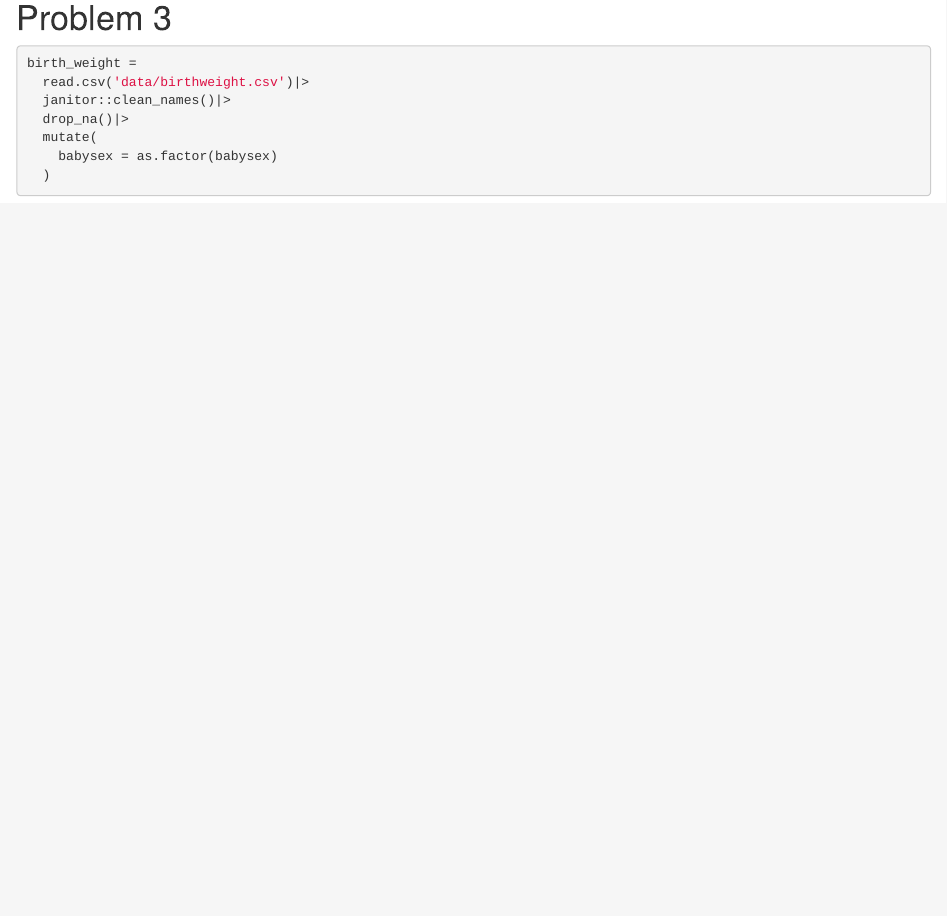
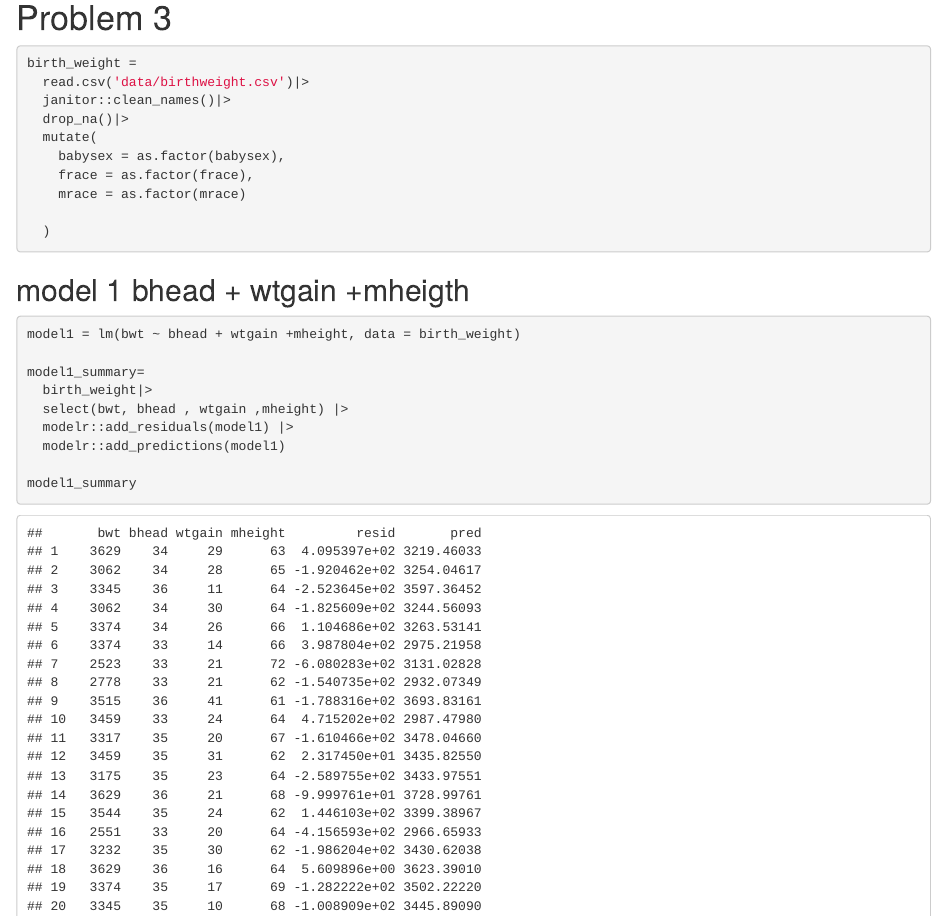
Before and after one commit to XiangxiongFeng/p8105_hw6_xiangxiongfeng, an R Markdown document (hw6.Rmd): the page in a window 1100 px wide, from 1630 px down. Rendered offline with R 4.5, knitr and Pandoc, with nearby package versions; some code elsewhere in the file could not run offline; column names are cleaned by a stand-in for the janitor package.

Commit message:
model 1 fitted

````diff
--- a/hw6.Rmd
+++ b/hw6.Rmd
@@ -129,6 +129,27 @@ birth_weight =
   janitor::clean_names()|>
   drop_na()|>
   mutate(
-    babysex = as.factor(babysex)
+    babysex = as.factor(babysex),
+    frace = as.factor(frace),
+    mrace = as.factor(mrace)
+
   )
 ```
+
+
+## model 1 bhead + wtgain +mheigth
+
+```{r}
+model1 = lm(bwt ~ bhead + wtgain +mheight, data = birth_weight)
+
+model1_summary=
+  birth_weight|>
+  select(bwt, bhead , wtgain ,mheight) |>
+  modelr::add_residuals(model1) |>
+  modelr::add_predictions(model1)
+
+model1_summary
+model1_summary|>
+  broom::tidy()
+
+```
````
Also changed, not shown: hw6.html.
